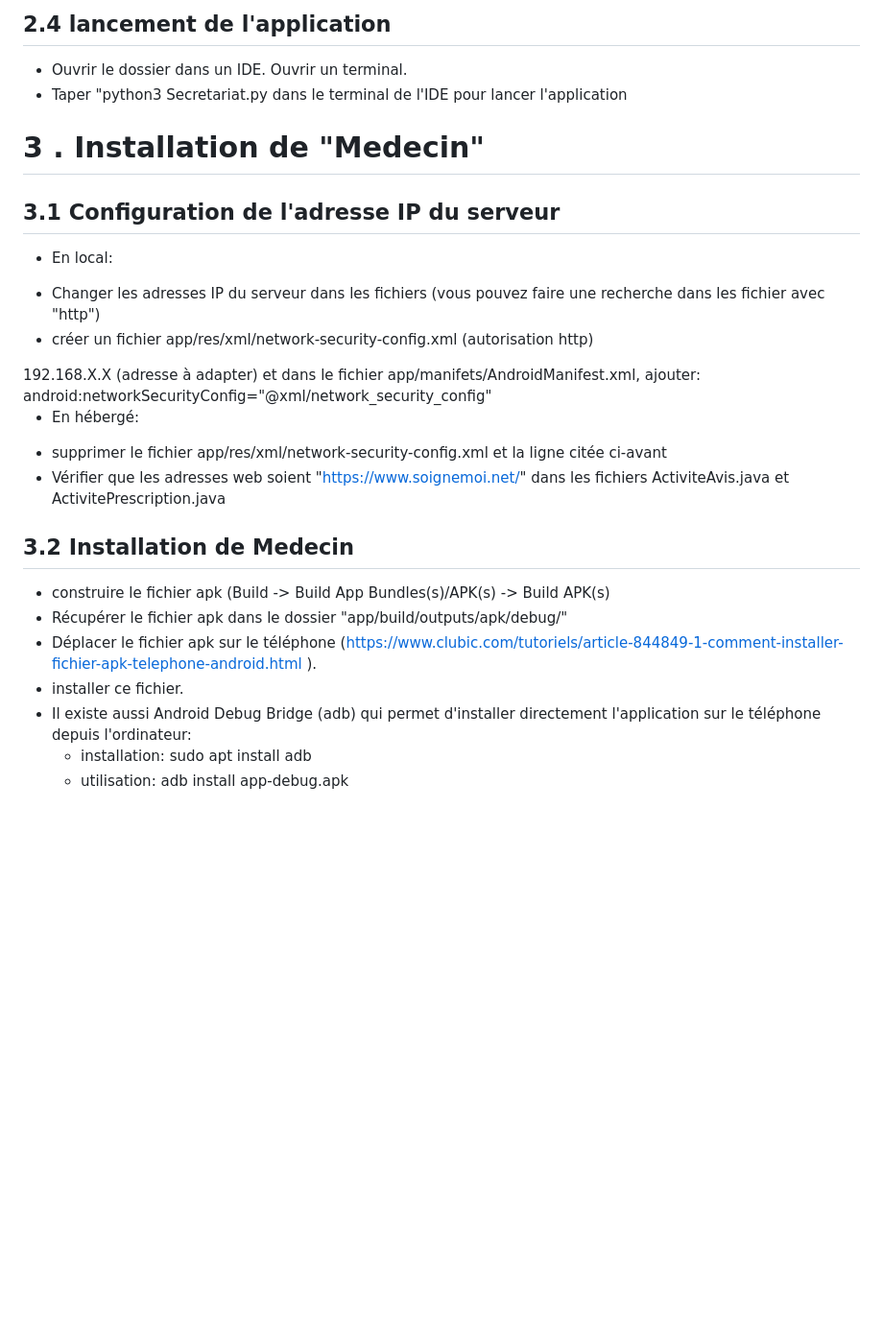
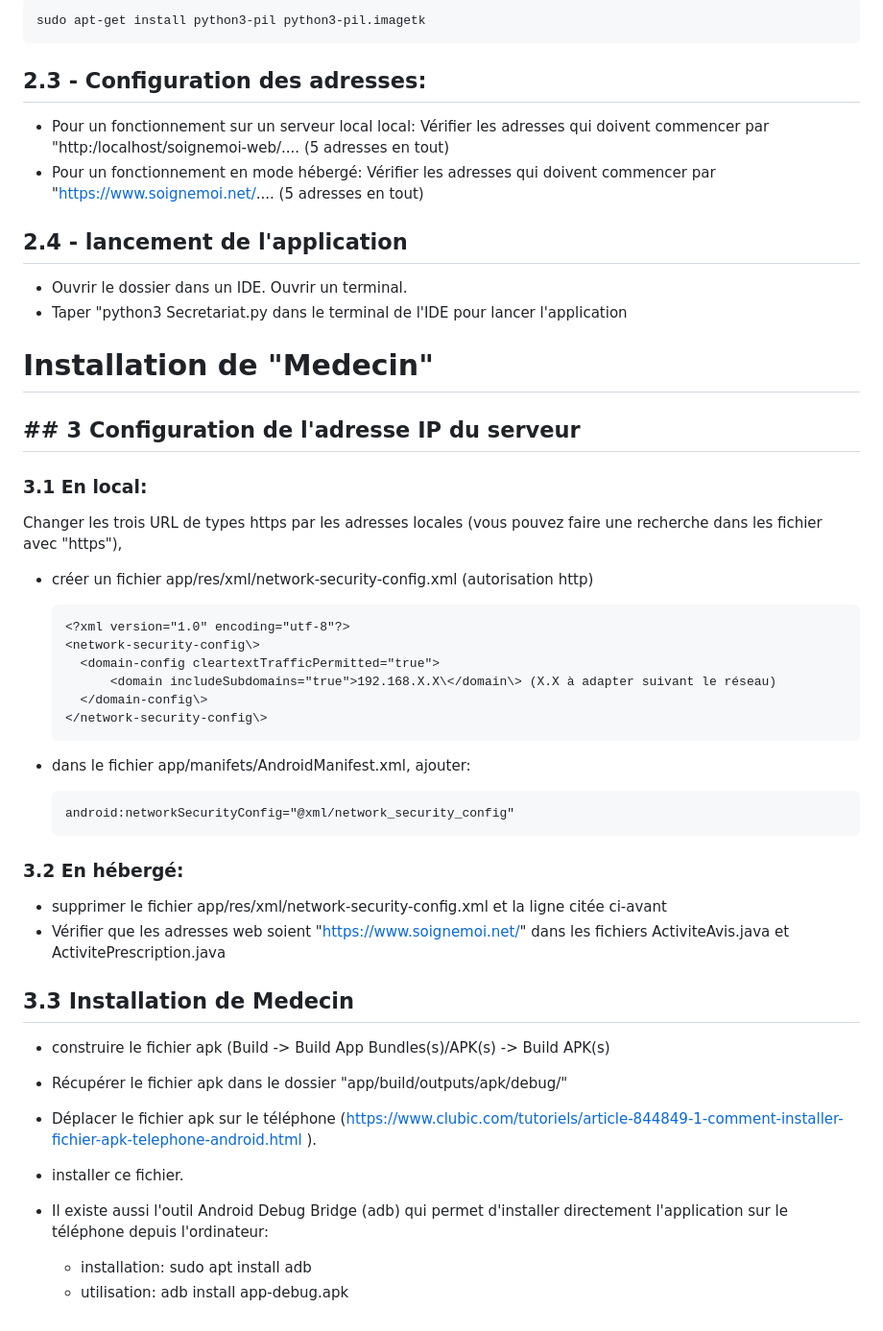
Before and after one commit to GerardLeRest/SoigneMoi, a Markdown page: README.md, the part around the change printed below. Shown: that part at 96% size. Drawn GitHub-style; blank space fills up the shorter version.

````diff
--- a/README.md
+++ b/README.md
@@ -52,37 +92,65 @@ DB_NAME = "Soignemoi"
 
-## 2.4 lancement de l'application
+```bash
+sudo apt-get install python3-pil python3-pil.imagetk
+```
+
+## 2.3 - Configuration des adresses:
+
+- Pour un fonctionnement sur un serveur local local:
+  Vérifier les adresses qui doivent commencer par "http:/localhost/soignemoi-web/.... (5 adresses en tout)
+- Pour un fonctionnement en mode hébergé:
+  Vérifier les adresses qui doivent commencer par "https://www.soignemoi.net/.... (5 adresses en tout)
+
+## 2.4 - lancement de l'application
+
 - Ouvrir le dossier dans un IDE. Ouvrir un terminal.
 - Taper "python3 Secretariat.py dans le terminal de l'IDE pour lancer l'application
 
+# Installation de "Medecin"
 
-# 3 . Installation de "Medecin"
+## ## 3 Configuration  de l'adresse IP du serveur
 
-## 3.1 Configuration  de l'adresse IP du serveur
-* En local:
-- Changer les adresses IP du serveur dans les fichiers
-(vous pouvez faire une recherche dans les fichier avec "http")
+### 3.1  En local:
+
+Changer les trois URL de types https par les adresses locales
+(vous pouvez faire une recherche dans les fichier avec "https"),
+
 - créer un fichier app/res/xml/network-security-config.xml (autorisation http)
-<?xml version="1.0" encoding="utf-8"?>
-<network-security-config>
+
+  ```xml
+  <?xml version="1.0" encoding="utf-8"?>
+  <network-security-config\>
     <domain-config cleartextTrafficPermitted="true">
-        <domain includeSubdomains="true">192.168.X.X</domain>
-    </domain-config>
-</network-security-config> (adresse à adapter)
-et dans le fichier app/manifets/AndroidManifest.xml, ajouter:
-android:networkSecurityConfig="@xml/network_security_config"
+        <domain includeSubdomains="true">192.168.X.X\</domain\> (X.X à adapter suivant le réseau)
+    </domain-config\>
+  </network-security-config\>
+  ```
 
-* En hébergé:
+- dans le fichier app/manifets/AndroidManifest.xml, ajouter:
+
+  ```xml
+  android:networkSecurityConfig="@xml/network_security_config"
+  ```
+
+### 3.2 En hébergé:
+
 - supprimer le fichier app/res/xml/network-security-config.xml et la ligne citée ci-avant
 - Vérifier que les adresses web soient "https://www.soignemoi.net/" dans les fichiers ActiviteAvis.java et ActivitePrescription.java
 
-## 3.2 Installation de Medecin
+## 3.3 Installation de Medecin
+
 - construire le fichier apk (Build -> Build App Bundles(s)/APK(s) -> Build APK(s)
+
 - Récupérer le fichier apk dans le dossier "app/build/outputs/apk/debug/"
+
 - Déplacer le fichier apk sur le téléphone
-(https://www.clubic.com/tutoriels/article-844849-1-comment-installer-fichier-apk-telephone-android.html ).
+  (https://www.clubic.com/tutoriels/article-844849-1-comment-installer-fichier-apk-telephone-android.html ).
+
 - installer ce fichier.
-- Il existe aussi Android Debug Bridge (adb) qui permet d'installer directement l'application sur le téléphone depuis l'ordinateur:
-   -  installation:
-   sudo apt install adb
-    - utilisation:
+
+- Il existe aussi l'outil Android Debug Bridge (adb) qui permet d'installer directement l'application sur le téléphone depuis l'ordinateur:
+
+  * installation:
+    sudo apt install adb
+  * utilisation:
     adb install app-debug.apk
````
Also changed, not shown: other parts of README.md (+67 -27 lines).
